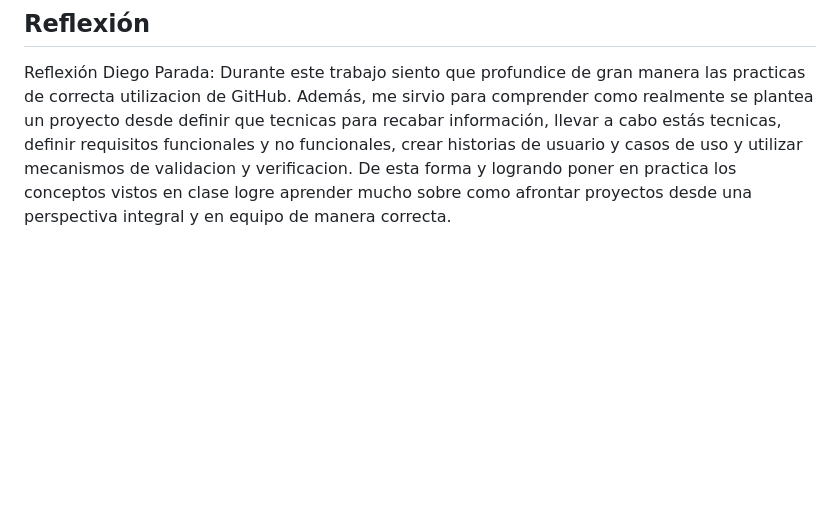
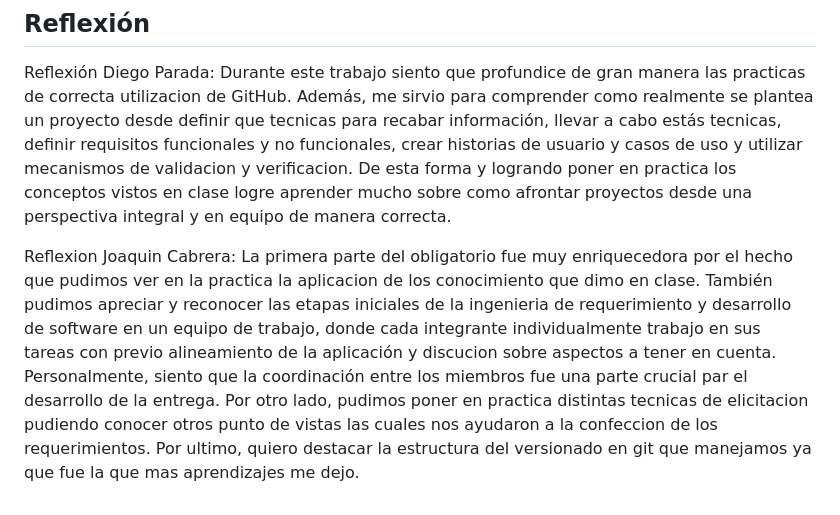
Before and after one commit to IngSoft-FIS-2023-2/obligatorio-n3a-cabrera-mauri-parada, a Markdown page: docs/informe1.md, the part around the change. GitHub-like rendering; blank space fills up the shorter version.

Commit message:
Adicion de la reflexion personal de Joaquin Cabrera

```diff
--- a/docs/informe1.md
+++ b/docs/informe1.md
@@ -345,3 +345,6 @@ Lo consultamos con personas allegadas y les parecio que la idea de la aplicacion
 ## Reflexión
 Reflexión Diego Parada:
 Durante este trabajo siento que profundice de gran manera las practicas de correcta utilizacion de GitHub. Además, me sirvio para comprender como realmente se plantea un proyecto desde definir que tecnicas para recabar información, llevar a cabo estás tecnicas, definir requisitos funcionales y no funcionales, crear historias de usuario y casos de uso y utilizar mecanismos de validacion y verificacion. De esta forma y logrando poner en practica los conceptos vistos en clase logre aprender mucho sobre como afrontar proyectos desde una perspectiva integral y en equipo de manera correcta.
+
+Reflexion Joaquin Cabrera:
+La primera parte del obligatorio fue muy enriquecedora por el hecho que pudimos ver en la practica la aplicacion de los conocimiento que dimo en clase. También pudimos apreciar y reconocer las etapas iniciales de la ingenieria de requerimiento y desarrollo de software en un equipo de trabajo, donde cada integrante individualmente trabajo en sus tareas con previo alineamiento de la aplicación y discucion sobre aspectos a tener en cuenta. Personalmente, siento que la coordinación entre los miembros fue una parte crucial par el desarrollo de la entrega. Por otro lado, pudimos poner en practica distintas tecnicas de elicitacion pudiendo conocer otros punto de vistas las cuales nos ayudaron a la confeccion de los requerimientos. Por ultimo, quiero destacar la estructura del versionado en git que manejamos ya que fue la que mas aprendizajes me dejo.
```
